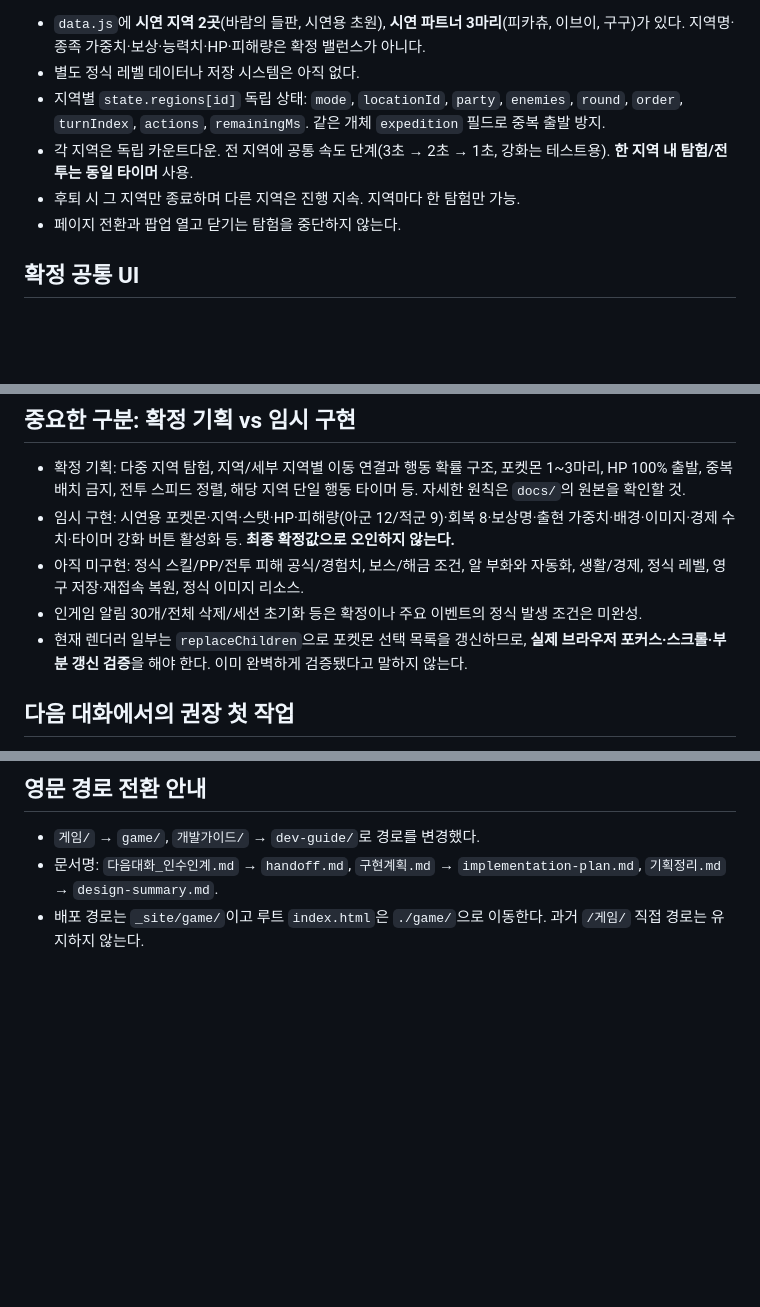
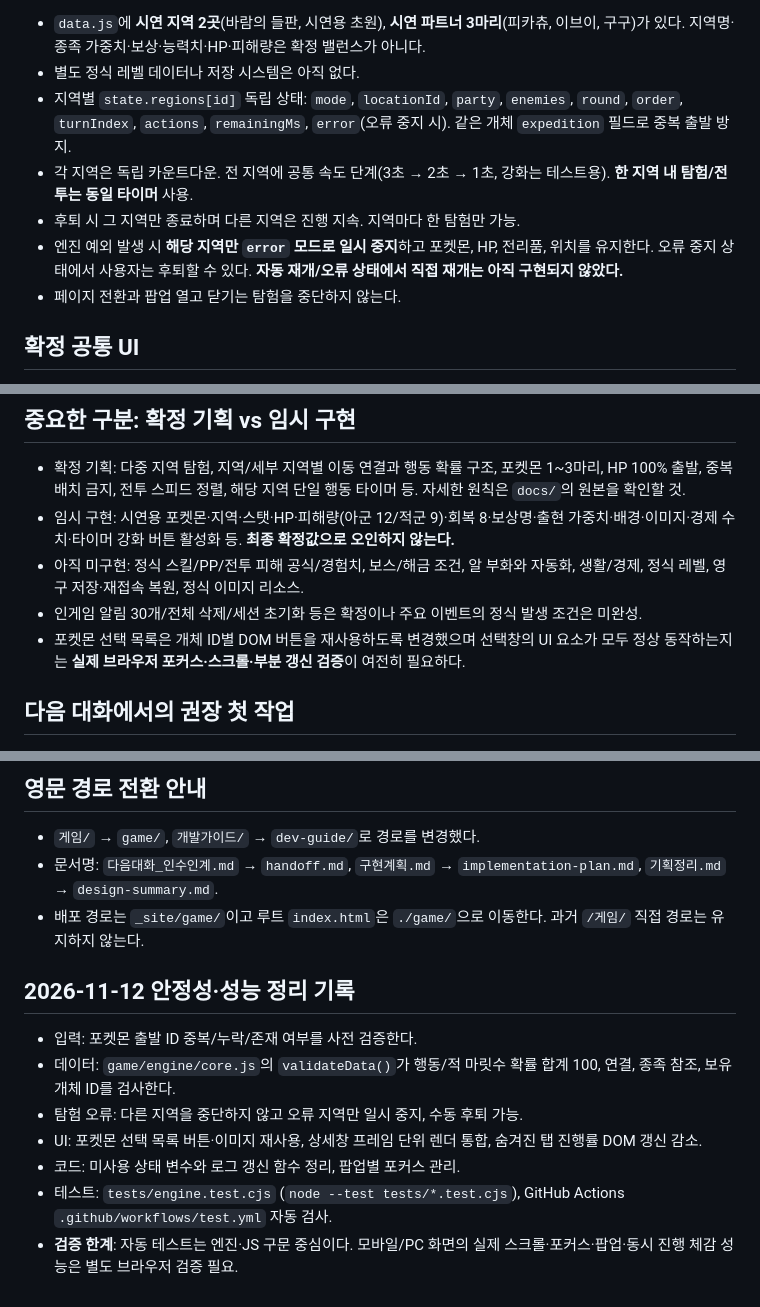
Before and after one commit to ball7847/poketree, a Markdown page: dev-guide/handoff.md, 3 parts joined by grey strips. Drawn GitHub-style; blank space fills up the shorter version.

Commit message:
docs: record code hardening and regression testing status

````diff
--- a/dev-guide/handoff.md
+++ b/dev-guide/handoff.md
@@ -31,9 +31,10 @@ game/
 ```
 - `data.js`에 **시연 지역 2곳**(바람의 들판, 시연용 초원), **시연 파트너 3마리**(피카츄, 이브이, 구구)가 있다. 지역명·종족 가중치·보상·능력치·HP·피해량은 확정 밸런스가 아니다.
 - 별도 정식 레벨 데이터나 저장 시스템은 아직 없다.
-- 지역별 `state.regions[id]` 독립 상태: `mode`, `locationId`, `party`, `enemies`, `round`, `order`, `turnIndex`, `actions`, `remainingMs`. 같은 개체 `expedition` 필드로 중복 출발 방지.
+- 지역별 `state.regions[id]` 독립 상태: `mode`, `locationId`, `party`, `enemies`, `round`, `order`, `turnIndex`, `actions`, `remainingMs`, `error`(오류 중지 시). 같은 개체 `expedition` 필드로 중복 출발 방지.
 - 각 지역은 독립 카운트다운. 전 지역에 공통 속도 단계(3초 → 2초 → 1초, 강화는 테스트용). **한 지역 내 탐험/전투는 동일 타이머** 사용.
 - 후퇴 시 그 지역만 종료하며 다른 지역은 진행 지속. 지역마다 한 탐험만 가능.
+- 엔진 예외 발생 시 **해당 지역만 `error` 모드로 일시 중지**하고 포켓몬, HP, 전리품, 위치를 유지한다. 오류 중지 상태에서 사용자는 후퇴할 수 있다. **자동 재개/오류 상태에서 직접 재개는 아직 구현되지 않았다.**
 - 페이지 전환과 팝업 열고 닫기는 탐험을 중단하지 않는다.
 
 ## 확정 공통 UI
@@ -77,7 +78,7 @@ game/
 - 임시 구현: 시연용 포켓몬·지역·스탯·HP·피해량(아군 12/적군 9)·회복 8·보상명·출현 가중치·배경·이미지·경제 수치·타이머 강화 버튼 활성화 등. **최종 확정값으로 오인하지 않는다.**
 - 아직 미구현: 정식 스킬/PP/전투 피해 공식/경험치, 보스/해금 조건, 알 부화와 자동화, 생활/경제, 정식 레벨, 영구 저장·재접속 복원, 정식 이미지 리소스.
 - 인게임 알림 30개/전체 삭제/세션 초기화 등은 확정이나 주요 이벤트의 정식 발생 조건은 미완성.
-- 현재 렌더러 일부는 `replaceChildren`으로 포켓몬 선택 목록을 갱신하므로, **실제 브라우저 포커스·스크롤·부분 갱신 검증**을 해야 한다. 이미 완벽하게 검증됐다고 말하지 않는다.
+- 포켓몬 선택 목록은 개체 ID별 DOM 버튼을 재사용하도록 변경했으며 선택창의 UI 요소가 모두 정상 동작하는지는 **실제 브라우저 포커스·스크롤·부분 갱신 검증**이 여전히 필요하다.
 
 ## 다음 대화에서의 권장 첫 작업
 1. 먼저 사용자의 다음 지시를 듣고 **추가 규칙을 멋대로 확정하지 말 것**. 질문이 필요하다면 **한 번에 한 개씩**만.
@@ -105,3 +106,12 @@ game/
 - `게임/` → `game/`, `개발가이드/` → `dev-guide/`로 경로를 변경했다.
 - 문서명: `다음대화_인수인계.md` → `handoff.md`, `구현계획.md` → `implementation-plan.md`, `기획정리.md` → `design-summary.md`.
 - 배포 경로는 `_site/game/`이고 루트 `index.html`은 `./game/`으로 이동한다. 과거 `/게임/` 직접 경로는 유지하지 않는다.
+
+## 2026-11-12 안정성·성능 정리 기록
+- 입력: 포켓몬 출발 ID 중복/누락/존재 여부를 사전 검증한다.
+- 데이터: `game/engine/core.js`의 `validateData()`가 행동/적 마릿수 확률 합계 100, 연결, 종족 참조, 보유 개체 ID를 검사한다.
+- 탐험 오류: 다른 지역을 중단하지 않고 오류 지역만 일시 중지, 수동 후퇴 가능.
+- UI: 포켓몬 선택 목록 버튼·이미지 재사용, 상세창 프레임 단위 렌더 통합, 숨겨진 탭 진행률 DOM 갱신 감소.
+- 코드: 미사용 상태 변수와 로그 갱신 함수 정리, 팝업별 포커스 관리.
+- 테스트: `tests/engine.test.cjs` (`node --test tests/*.test.cjs`), GitHub Actions `.github/workflows/test.yml` 자동 검사.
+- **검증 한계**: 자동 테스트는 엔진·JS 구문 중심이다. 모바일/PC 화면의 실제 스크롤·포커스·팝업·동시 진행 체감 성능은 별도 브라우저 검증 필요.
````
Also changed, not shown: dev-guide/README.md (+8 -0 lines).
